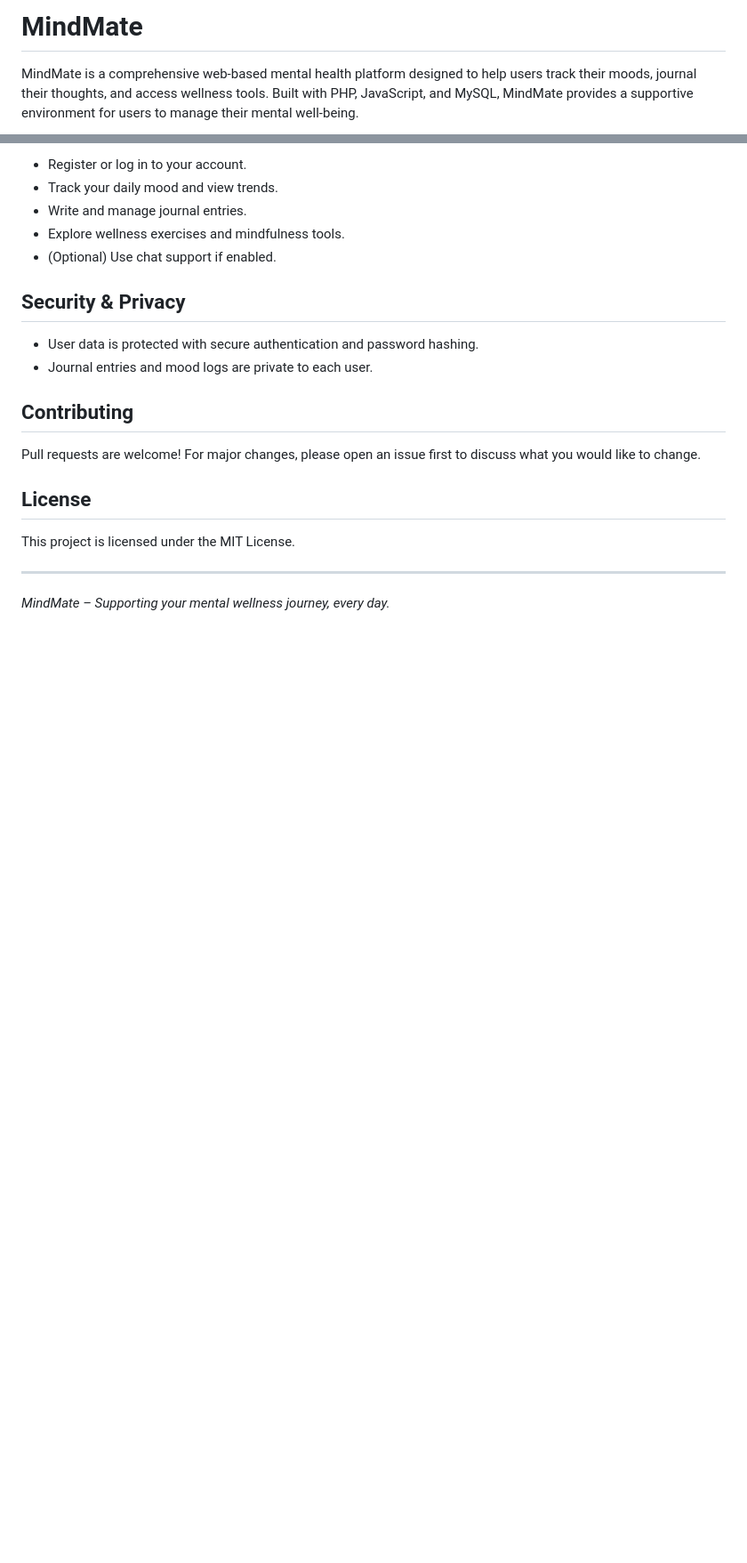
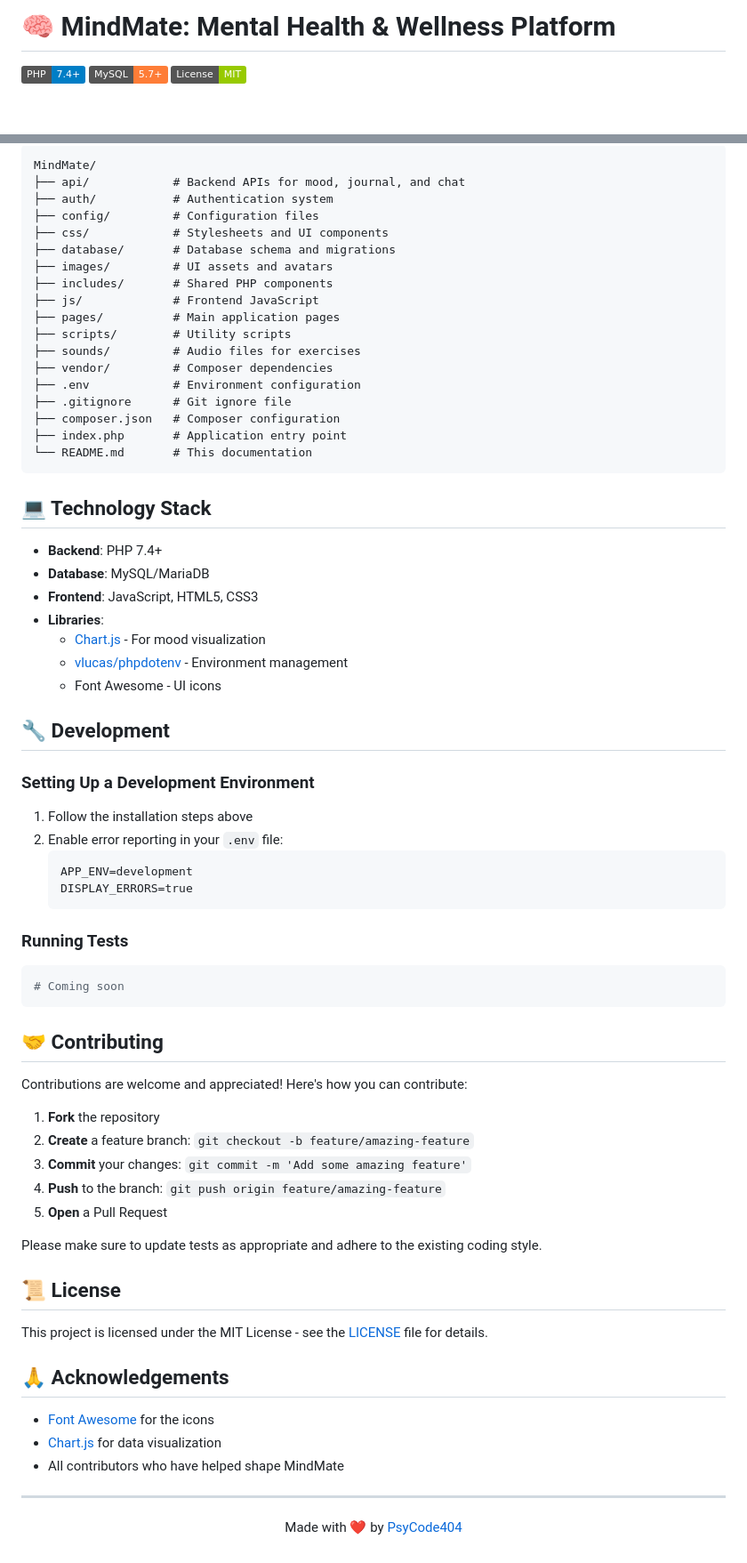
Before and after one commit to PsyCode404/MindMate, a Markdown page: README.md, 2 parts joined by grey strips. Shown: that part at 89% size. Rendered like a GitHub page; badges without logos; blank space fills up the shorter version.

Commit message:
Enhance README.md with detailed project information and better GitHub formatting

````diff
--- a/README.md
+++ b/README.md
@@ -1,4 +1,6 @@
-# MindMate
+# 🧠 MindMate: Mental Health & Wellness Platform
 
-MindMate is a comprehensive web-based mental health platform designed to help users track their moods, journal their thoughts, and access wellness tools. Built with PHP, JavaScript, and MySQL, MindMate provides a supportive environment for users to manage their mental well-being.
+[![PHP Version](https://img.shields.io/badge/PHP-7.4%2B-blue.svg)](https://www.php.net/)
+[![MySQL](https://img.shields.io/badge/MySQL-5.7%2B-orange.svg)](https://www.mysql.com/)
+[![License](https://img.shields.io/badge/License-MIT-green.svg)](LICENSE)
 
@@ -75,23 +99,76 @@ MindMate is a comprehensive web-based mental health platform designed to help us
 
-- Register or log in to your account.
-- Track your daily mood and view trends.
-- Write and manage journal entries.
-- Explore wellness exercises and mindfulness tools.
-- (Optional) Use chat support if enabled.
+```
+MindMate/
+├── api/            # Backend APIs for mood, journal, and chat
+├── auth/           # Authentication system
+├── config/         # Configuration files
+├── css/            # Stylesheets and UI components
+├── database/       # Database schema and migrations
+├── images/         # UI assets and avatars
+├── includes/       # Shared PHP components
+├── js/             # Frontend JavaScript
+├── pages/          # Main application pages
+├── scripts/        # Utility scripts
+├── sounds/         # Audio files for exercises
+├── vendor/         # Composer dependencies
+├── .env            # Environment configuration
+├── .gitignore      # Git ignore file
+├── composer.json   # Composer configuration
+├── index.php       # Application entry point
+└── README.md       # This documentation
+```
 
-## Security & Privacy
+## 💻 Technology Stack
 
-- User data is protected with secure authentication and password hashing.
-- Journal entries and mood logs are private to each user.
+- **Backend**: PHP 7.4+
+- **Database**: MySQL/MariaDB
+- **Frontend**: JavaScript, HTML5, CSS3
+- **Libraries**:
+  - [Chart.js](https://www.chartjs.org/) - For mood visualization
+  - [vlucas/phpdotenv](https://github.com/vlucas/phpdotenv) - Environment management
+  - Font Awesome - UI icons
 
-## Contributing
+## 🔧 Development
 
-Pull requests are welcome! For major changes, please open an issue first to discuss what you would like to change.
+### Setting Up a Development Environment
 
-## License
+1. Follow the installation steps above
+2. Enable error reporting in your `.env` file:
+   ```
+   APP_ENV=development
+   DISPLAY_ERRORS=true
+   ```
 
-This project is licensed under the MIT License.
+### Running Tests
+
+```bash
+# Coming soon
+```
+
+## 🤝 Contributing
+
+Contributions are welcome and appreciated! Here's how you can contribute:
+
+1. **Fork** the repository
+2. **Create** a feature branch: `git checkout -b feature/amazing-feature`
+3. **Commit** your changes: `git commit -m 'Add some amazing feature'`
+4. **Push** to the branch: `git push origin feature/amazing-feature`
+5. **Open** a Pull Request
+
+Please make sure to update tests as appropriate and adhere to the existing coding style.
+
+## 📜 License
+
+This project is licensed under the MIT License - see the [LICENSE](LICENSE) file for details.
+
+## 🙏 Acknowledgements
+
+- [Font Awesome](https://fontawesome.com/) for the icons
+- [Chart.js](https://www.chartjs.org/) for data visualization
+- All contributors who have helped shape MindMate
 
 ---
 
-*MindMate – Supporting your mental wellness journey, every day.*
+<p align="center">
+  Made with ❤️ by <a href="https://github.com/PsyCode404">PsyCode404</a>
+</p>
````
Also changed, not shown: other parts of README.md (+66 -44 lines).
